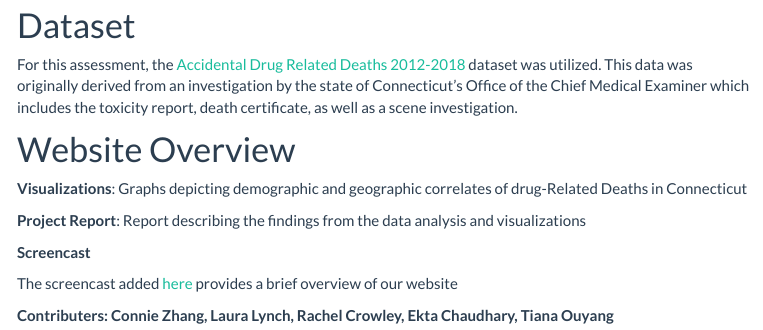
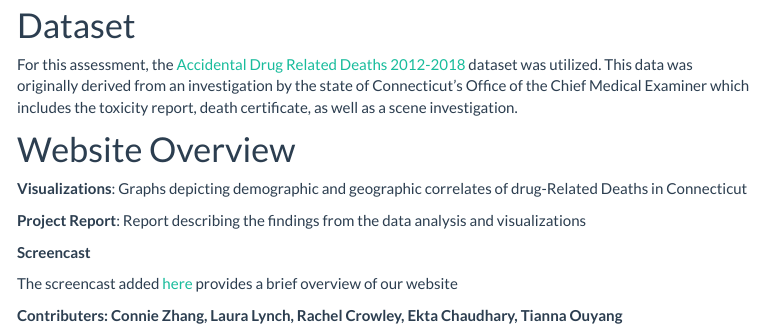
Before and after one commit to connzhang/finalproject.io, an R Markdown document (index.Rmd): the page in a window 1100 px wide, from 650 px down. The pictures show the output file index.html that the author committed with the source, opened offline; library style sheets and scripts come from the installed R packages; menus at the side of the page are left out.

Commit message:
website 3.0

```diff
--- a/index.Rmd
+++ b/index.Rmd
@@ -31,4 +31,4 @@ For this assessment, the [Accidental Drug Related Deaths 2012-2018](https://cata
 
 The screencast added [here]() provides a brief overview of our website
 
-**Contributers: Connie Zhang, Laura Lynch, Rachel Crowley, Ekta Chaudhary, Tiana Ouyang**
+**Contributers: Connie Zhang, Laura Lynch, Rachel Crowley, Ekta Chaudhary, Tianna Ouyang**
```
Also changed, not shown: MapofDeaths.html, index.html.
